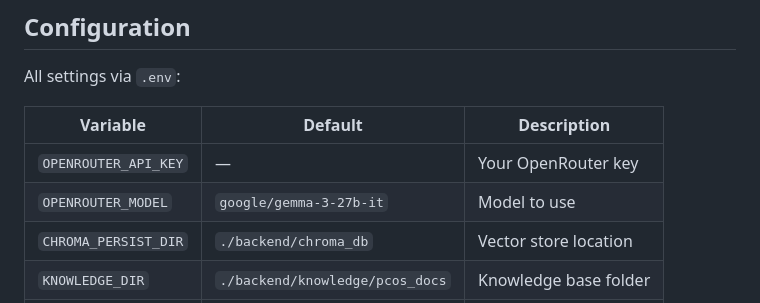
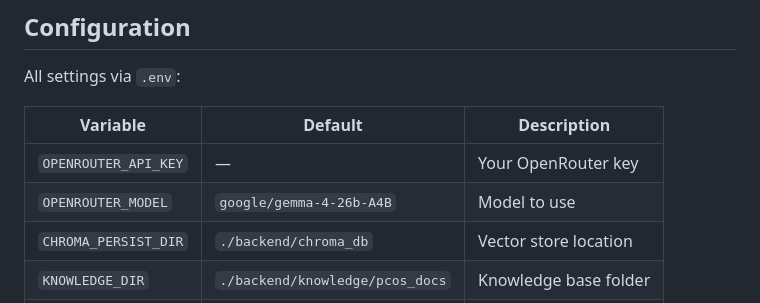
Before and after one commit to sangeethsuresh123/pcos-buddy, a Markdown page: README.md, the part around the change. GitHub-like rendering.

```diff
--- a/README.md
+++ b/README.md
@@ -135,7 +135,7 @@ All settings via `.env`:
 | Variable | Default | Description |
 |---|---|---|
 | `OPENROUTER_API_KEY` | — | Your OpenRouter key |
-| `OPENROUTER_MODEL` | `google/gemma-3-27b-it` | Model to use |
+| `OPENROUTER_MODEL` | `google/gemma-4-26b-A4B` | Model to use |
 | `CHROMA_PERSIST_DIR` | `./backend/chroma_db` | Vector store location |
 | `KNOWLEDGE_DIR` | `./backend/knowledge/pcos_docs` | Knowledge base folder |
 | `HOST` | `0.0.0.0` | Server host |
```
